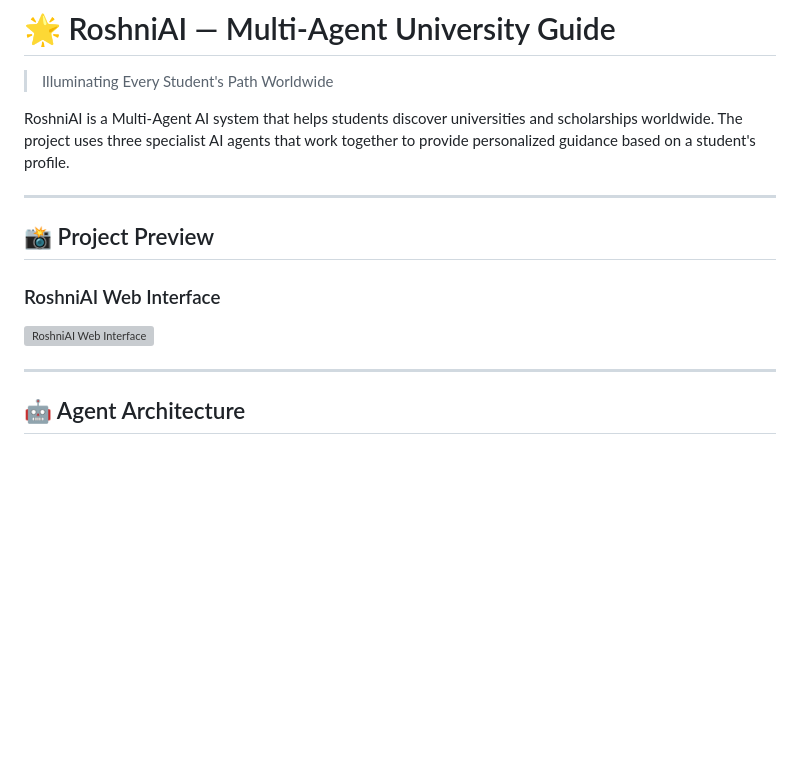
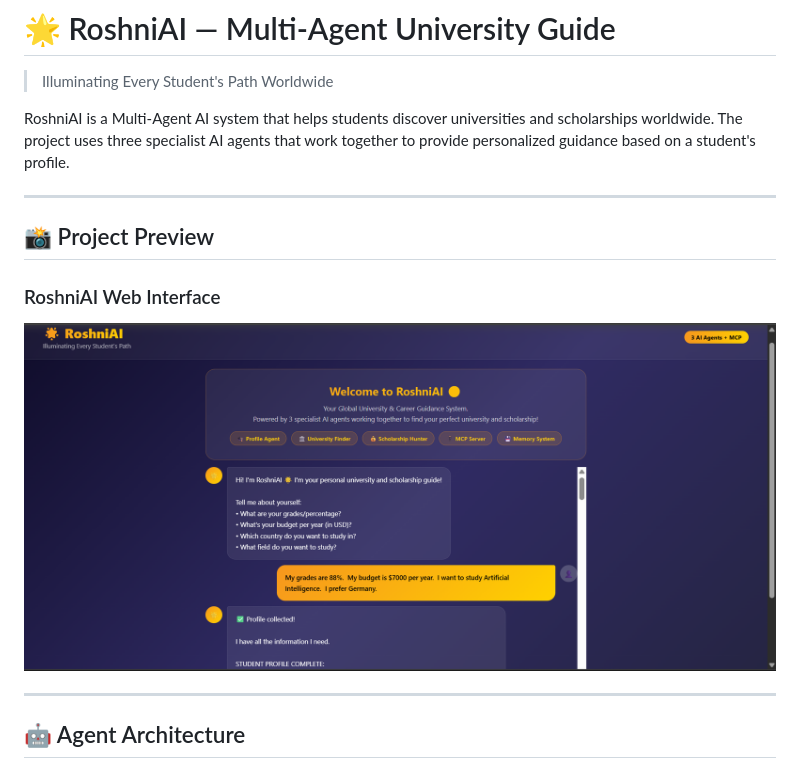
Before and after one commit to laibaazeem3250-ship-it/RoshniAI, a Markdown page: README.md, the part around the change. Rendered like a GitHub page; blank space fills up the shorter version; grey boxes are pictures that could not be loaded.

Commit message:
Add project screenshot to README

```diff
--- a/README.md
+++ b/README.md
@@ -6,11 +6,12 @@ RoshniAI is a Multi-Agent AI system that helps students discover universities an
 
 ---
 
+
 ## 📸 Project Preview
 
 ### RoshniAI Web Interface
 
-![RoshniAI Web Interface](images/roshniai-demo.png)
+![RoshniAI Web Interface](images/RoshniAI.png)
 
 ---
 
```
